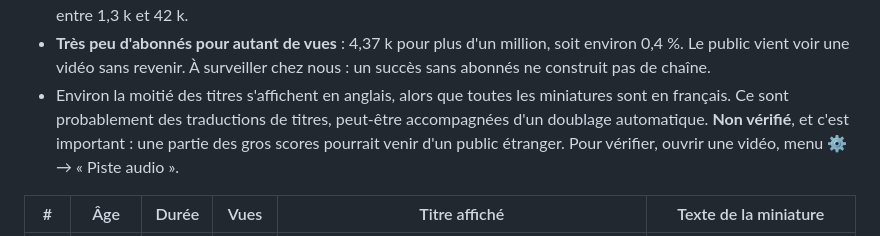
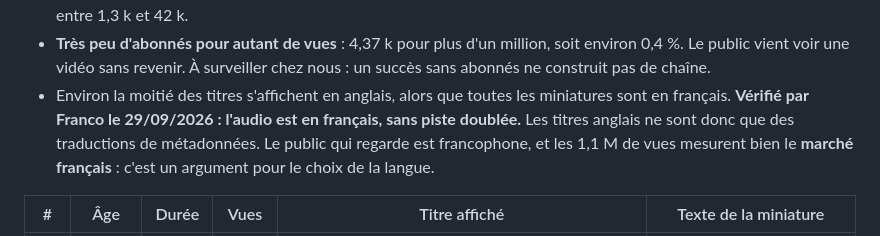
Before and after one commit to Johnfrancis6/Channel, a Markdown page: docs/lancement_chaine_2_prehistoire.md, the part around the change. Rendered like a GitHub page.

Commit message:
Chaîne 2 : audio de Zelan vérifié en français, pas de doublage
Co-Authored-By: Claude Opus 5.5 <noreply@anthropic.com>
Claude-Session: https://claude.ai/code/session_01KxGF5yQARiCGwQ2ezXzATN

```diff
--- a/docs/lancement_chaine_2_prehistoire.md
+++ b/docs/lancement_chaine_2_prehistoire.md
@@ -35,10 +35,11 @@ historique. Les vidéos récentes n'ont pas fini de monter.
   million, soit environ 0,4 %. Le public vient voir une vidéo sans revenir.
   À surveiller chez nous : un succès sans abonnés ne construit pas de chaîne.
 - Environ la moitié des titres s'affichent en anglais, alors que toutes les
-  miniatures sont en français. Ce sont probablement des traductions de
-  titres, peut-être accompagnées d'un doublage automatique. **Non vérifié**,
-  et c'est important : une partie des gros scores pourrait venir d'un public
-  étranger. Pour vérifier, ouvrir une vidéo, menu ⚙ → « Piste audio ».
+  miniatures sont en français. **Vérifié par Franco le 29/09/2026 : l'audio
+  est en français, sans piste doublée.** Les titres anglais ne sont donc que
+  des traductions de métadonnées. Le public qui regarde est francophone, et
+  les 1,1 M de vues mesurent bien le **marché français** : c'est un
+  argument pour le choix de la langue.
 
 | # | Âge | Durée | Vues | Titre affiché | Texte de la miniature |
 |---|---|---|---|---|---|
```
